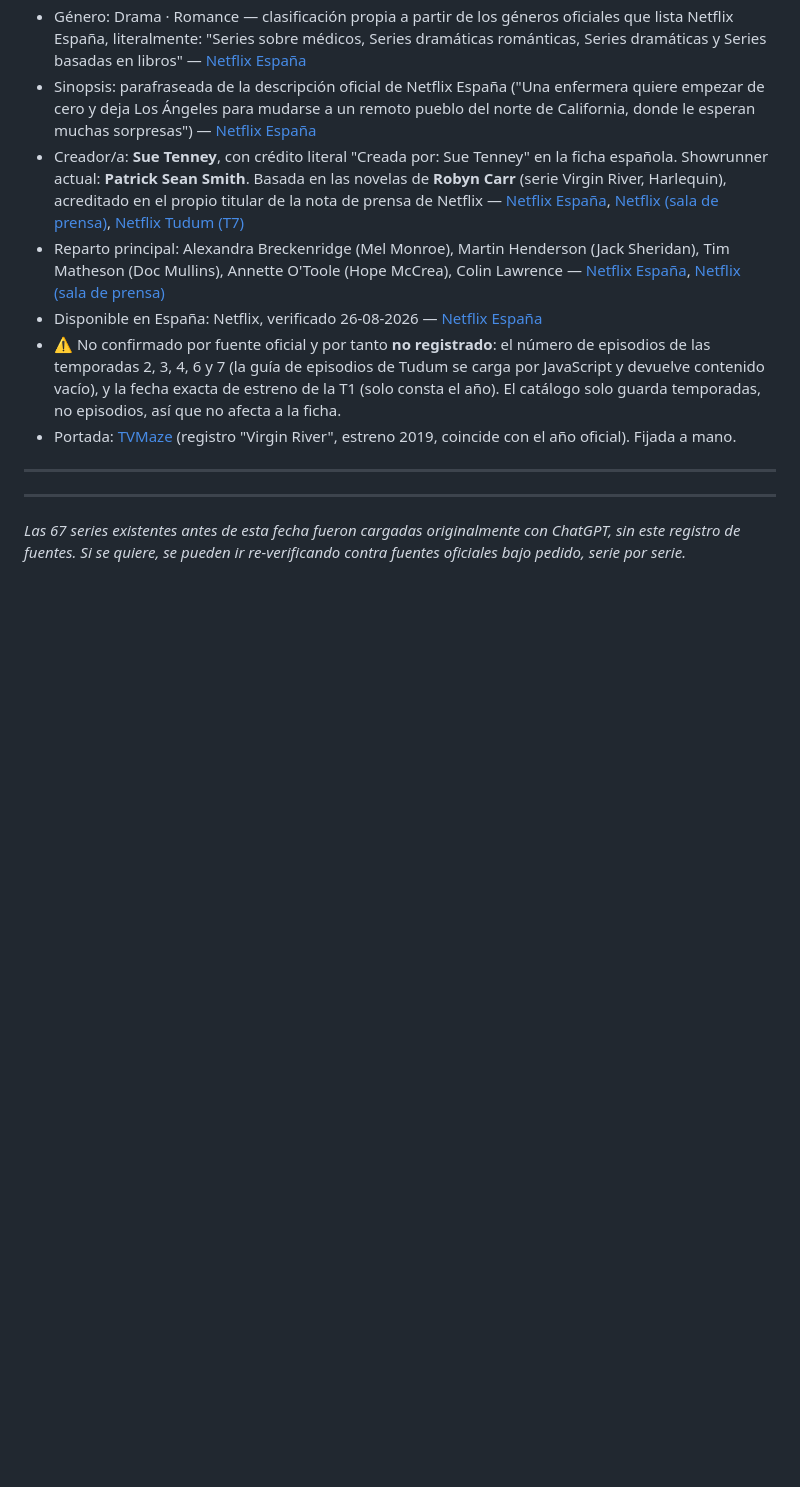
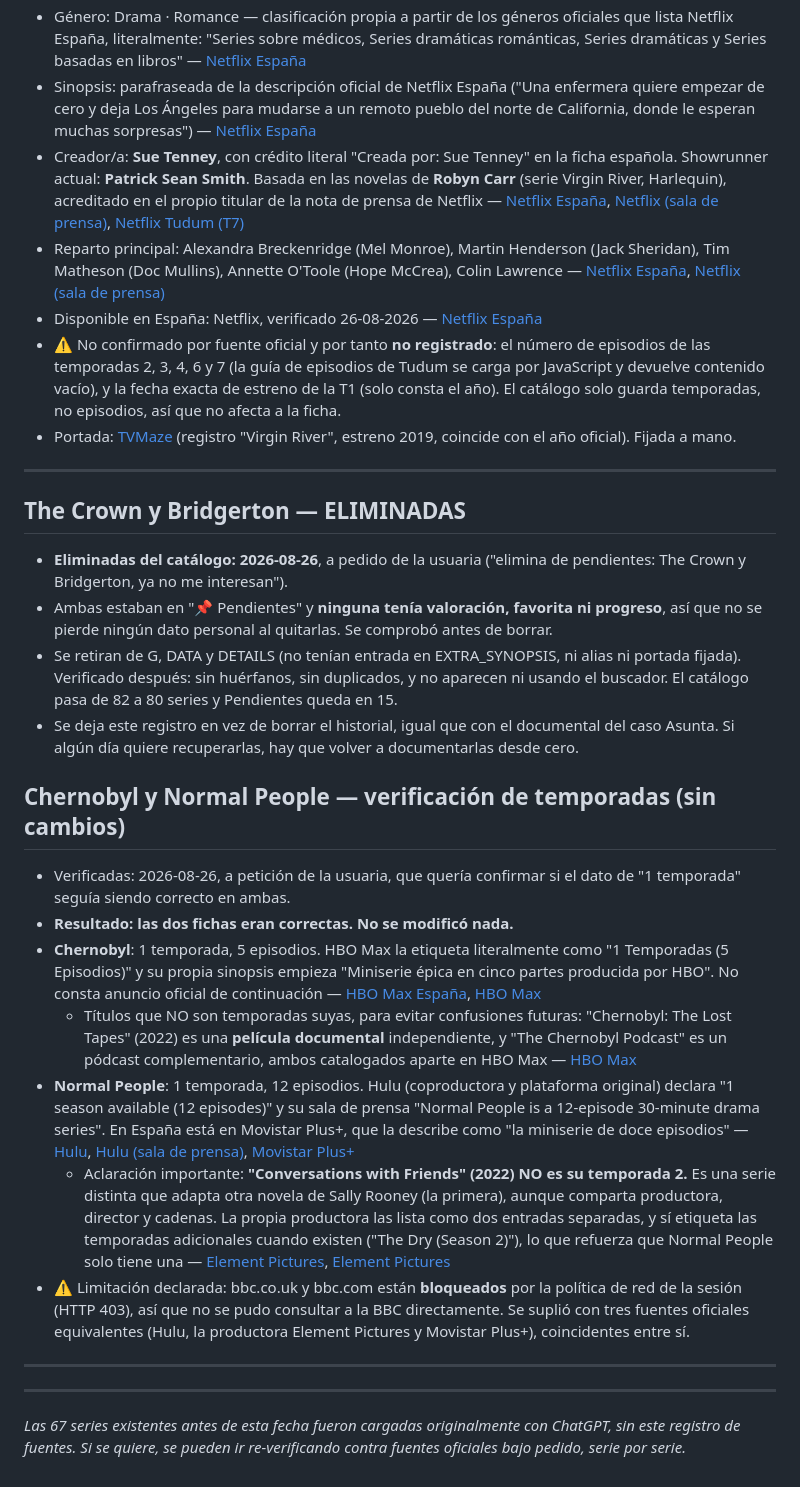
Before and after one commit to asanchezrozas-rgb/mi-estanter-a-series, a Markdown page: FUENTES.md, the part around the change. Drawn GitHub-style; blank space fills up the shorter version.

```diff
--- a/FUENTES.md
+++ b/FUENTES.md
@@ -294,6 +294,23 @@ Formato por entrada:
 
 ---
 
+## The Crown y Bridgerton — ELIMINADAS
+- **Eliminadas del catálogo: 2026-08-26**, a pedido de la usuaria ("elimina de pendientes: The Crown y Bridgerton, ya no me interesan").
+- Ambas estaban en "📌 Pendientes" y **ninguna tenía valoración, favorita ni progreso**, así que no se pierde ningún dato personal al quitarlas. Se comprobó antes de borrar.
+- Se retiran de G, DATA y DETAILS (no tenían entrada en EXTRA_SYNOPSIS, ni alias ni portada fijada). Verificado después: sin huérfanos, sin duplicados, y no aparecen ni usando el buscador. El catálogo pasa de 82 a 80 series y Pendientes queda en 15.
+- Se deja este registro en vez de borrar el historial, igual que con el documental del caso Asunta. Si algún día quiere recuperarlas, hay que volver a documentarlas desde cero.
+
+## Chernobyl y Normal People — verificación de temporadas (sin cambios)
+- Verificadas: 2026-08-26, a petición de la usuaria, que quería confirmar si el dato de "1 temporada" seguía siendo correcto en ambas.
+- **Resultado: las dos fichas eran correctas. No se modificó nada.**
+- **Chernobyl**: 1 temporada, 5 episodios. HBO Max la etiqueta literalmente como "1 Temporadas (5 Episodios)" y su propia sinopsis empieza "Miniserie épica en cinco partes producida por HBO". No consta anuncio oficial de continuación — [HBO Max España](https://www.hbomax.com/es/es/show/396999a6-3fff-4af3-802b-10c46d10deff), [HBO Max](https://www.hbomax.com/show/396999a6-3fff-4af3-802b-10c46d10deff)
+  - Títulos que NO son temporadas suyas, para evitar confusiones futuras: "Chernobyl: The Lost Tapes" (2022) es una **película documental** independiente, y "The Chernobyl Podcast" es un pódcast complementario, ambos catalogados aparte en HBO Max — [HBO Max](https://www.hbomax.com/movies/chernobyl-the-lost-tapes/f0a8654e-40fc-4d4e-8eb9-26cf826856f3)
+- **Normal People**: 1 temporada, 12 episodios. Hulu (coproductora y plataforma original) declara "1 season available (12 episodes)" y su sala de prensa "Normal People is a 12-episode 30-minute drama series". En España está en Movistar Plus+, que la describe como "la miniserie de doce episodios" — [Hulu](https://www.hulu.com/series/normal-people-57048262-2ca5-41ee-9b57-53bb9b9e1596), [Hulu (sala de prensa)](https://press.hulu.com/shows/normal-people/), [Movistar Plus+](https://www.movistarplus.es/series/normal-people/ficha?tipo=E&id=3148265)
+  - Aclaración importante: **"Conversations with Friends" (2022) NO es su temporada 2.** Es una serie distinta que adapta otra novela de Sally Rooney (la primera), aunque comparta productora, director y cadenas. La propia productora las lista como dos entradas separadas, y sí etiqueta las temporadas adicionales cuando existen ("The Dry (Season 2)"), lo que refuerza que Normal People solo tiene una — [Element Pictures](https://elementpictures.ie/television/), [Element Pictures](https://elementpictures.ie/television/conversations-with-friends/)
+- ⚠ Limitación declarada: bbc.co.uk y bbc.com están **bloqueados** por la política de red de la sesión (HTTP 403), así que no se pudo consultar a la BBC directamente. Se suplió con tres fuentes oficiales equivalentes (Hulu, la productora Element Pictures y Movistar Plus+), coincidentes entre sí.
+
+---
+
 ---
 
 _Las 67 series existentes antes de esta fecha fueron cargadas originalmente con
```
